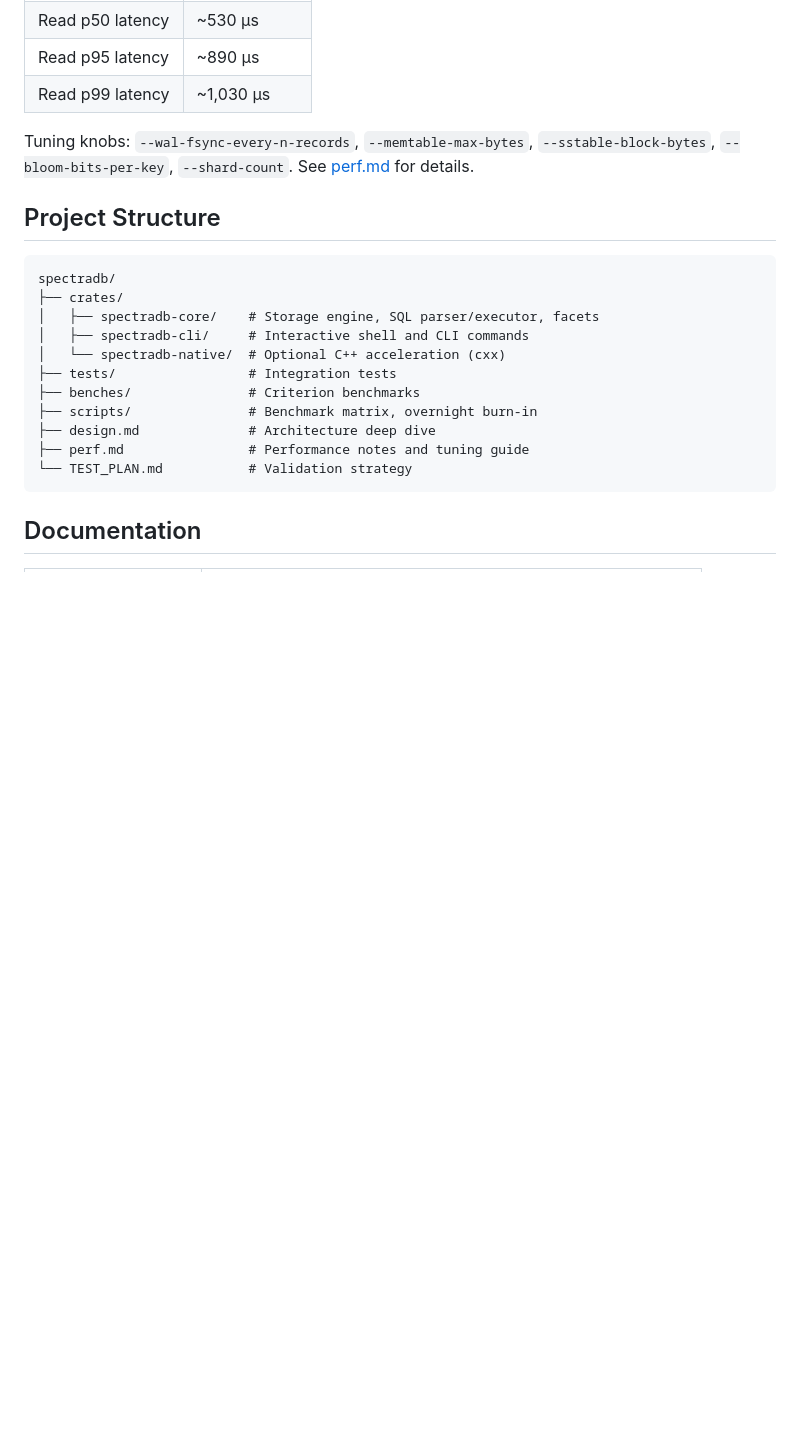
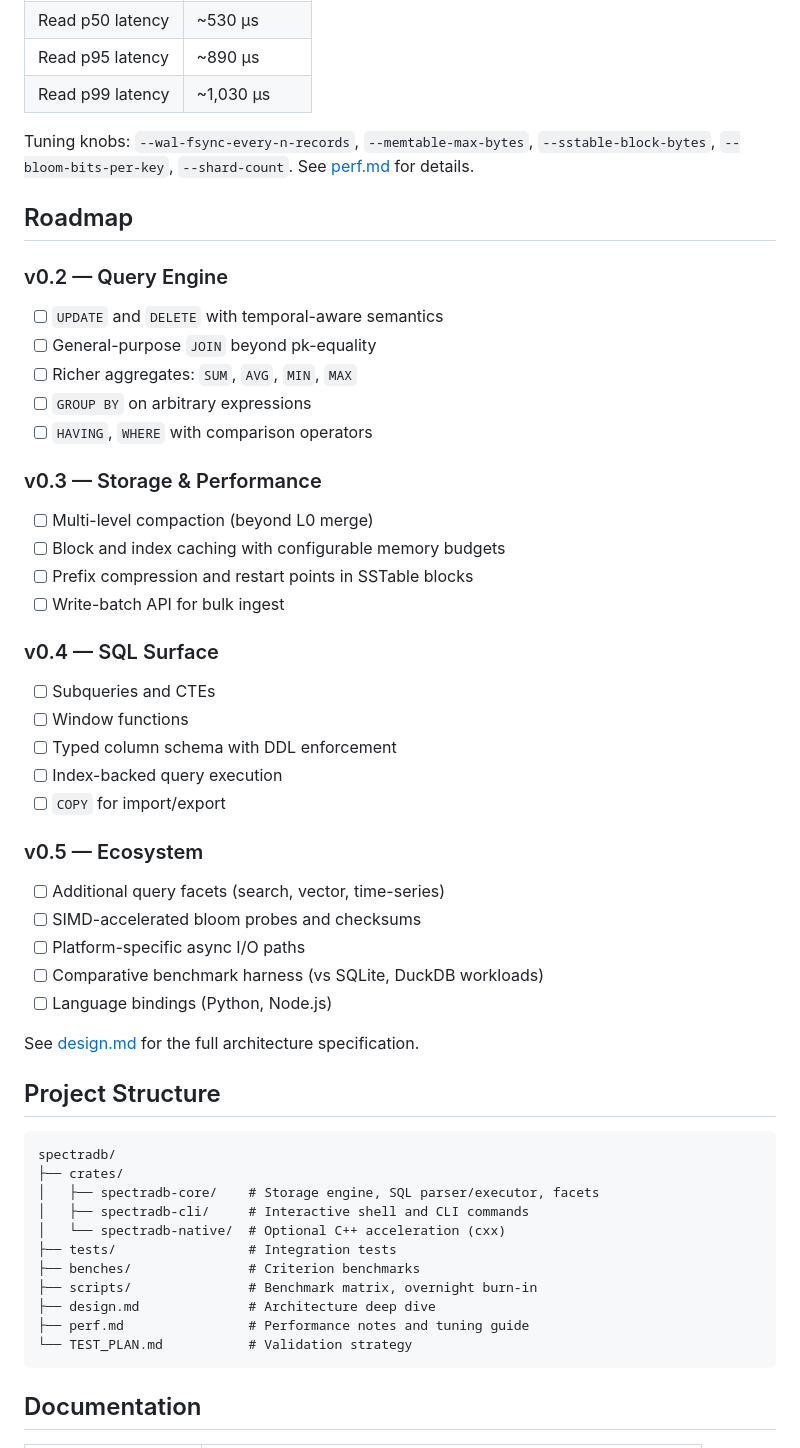
Before and after one commit to spectra-db/SpectraDB, a Markdown page: README.md, the part around one of its changes. Rendered like a GitHub page; blank space fills up the shorter version.

```diff
--- a/README.md
+++ b/README.md
@@ -106,6 +202,37 @@ Sample numbers (single machine, sanity run):
 | Read p99 latency | ~1,030 µs |
 
 Tuning knobs: `--wal-fsync-every-n-records`, `--memtable-max-bytes`, `--sstable-block-bytes`, `--bloom-bits-per-key`, `--shard-count`. See [perf.md](perf.md) for details.
+
+## Roadmap
+
+### v0.2 — Query Engine
+- [ ] `UPDATE` and `DELETE` with temporal-aware semantics
+- [ ] General-purpose `JOIN` beyond pk-equality
+- [ ] Richer aggregates: `SUM`, `AVG`, `MIN`, `MAX`
+- [ ] `GROUP BY` on arbitrary expressions
+- [ ] `HAVING`, `WHERE` with comparison operators
+
+### v0.3 — Storage & Performance
+- [ ] Multi-level compaction (beyond L0 merge)
+- [ ] Block and index caching with configurable memory budgets
+- [ ] Prefix compression and restart points in SSTable blocks
+- [ ] Write-batch API for bulk ingest
+
+### v0.4 — SQL Surface
+- [ ] Subqueries and CTEs
+- [ ] Window functions
+- [ ] Typed column schema with DDL enforcement
+- [ ] Index-backed query execution
+- [ ] `COPY` for import/export
+
+### v0.5 — Ecosystem
+- [ ] Additional query facets (search, vector, time-series)
+- [ ] SIMD-accelerated bloom probes and checksums
+- [ ] Platform-specific async I/O paths
+- [ ] Comparative benchmark harness (vs SQLite, DuckDB workloads)
+- [ ] Language bindings (Python, Node.js)
+
+See [design.md](design.md) for the full architecture specification.
 
 ## Project Structure
 
```
Also changed, not shown: other parts of README.md (+117 -21 lines).
